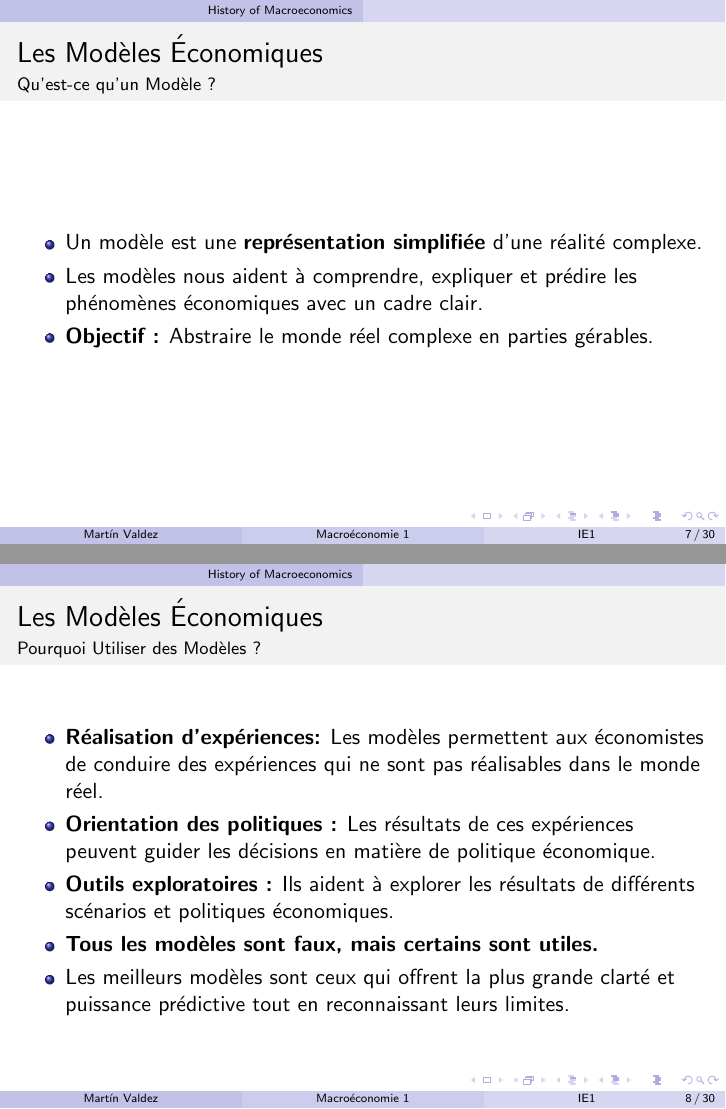
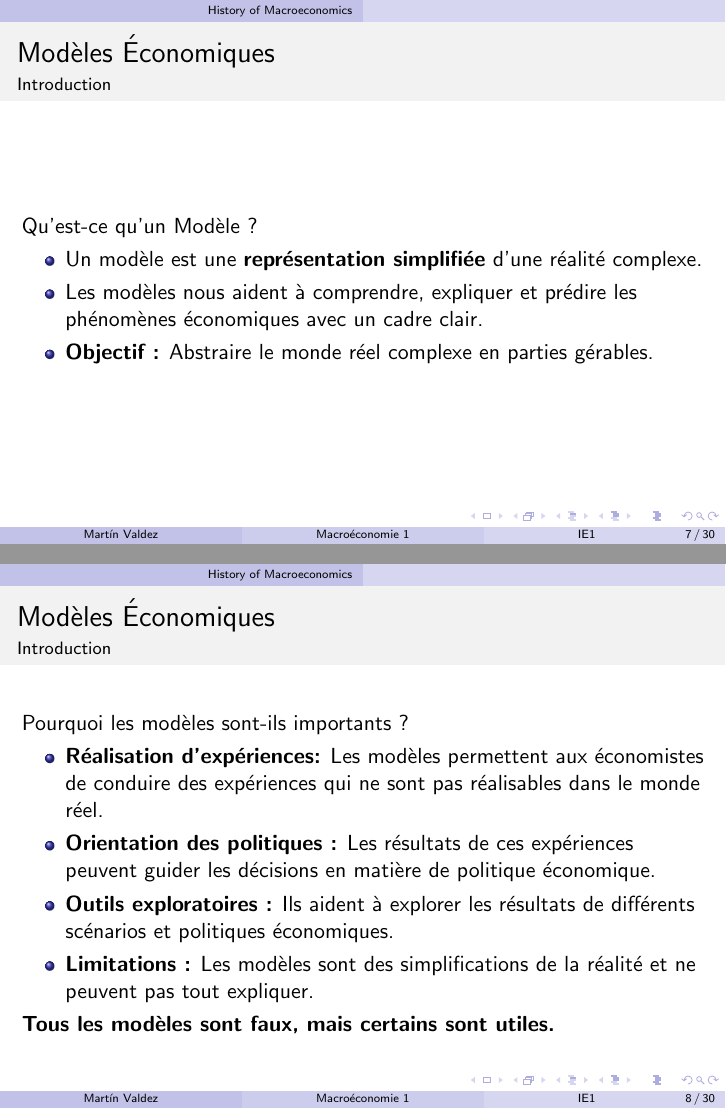
Before and after one commit to MValdezQ/Macro-1-EC, LaTeX slides (tex/cm_1.tex): pages 12 and 13 of 52 before the commit and pages 13 and 16 of 54 after it, joined at a grey line. Compiled offline with pdfLaTeX.

Commit message:
final version cm1

```diff
--- a/tex/cm_1.tex
+++ b/tex/cm_1.tex
@@ -112,8 +115,10 @@
 %  Economic Models
 %------------------------------------------------
 \begin{frame}
-    \frametitle{Les Modèles Économiques}
-    \framesubtitle{Qu'est-ce qu'un Modèle ?}
+    \frametitle{Modèles Économiques}
+    \framesubtitle{Introduction}
+    Qu'est-ce qu'un Modèle ?
+    \pause
         \begin{itemize}
             \item Un modèle est une \textbf{représentation simplifiée} d'une réalité complexe.
             \item Les modèles nous aident à comprendre, expliquer et prédire les phénomènes économiques avec un cadre clair.
@@ -121,12 +126,13 @@
         \end{itemize}
     \end{frame}
     \begin{frame}
-        \frametitle{Les Modèles Économiques}
-        \framesubtitle{Pourquoi Utiliser des Modèles ?}
+        \frametitle{Modèles Économiques}
+        \framesubtitle{Introduction}
+        Pourquoi les modèles sont-ils importants ?
+        \pause
         \begin{itemize}
             \item \textbf{Réalisation d'expériences:} Les modèles permettent aux économistes de conduire des expériences qui ne sont pas réalisables dans le monde réel.
             \item \textbf{Orientation des politiques :} Les résultats de ces expériences peuvent guider les décisions en matière de politique économique.
             \item \textbf{Outils exploratoires :} Ils aident à explorer les résultats de différents scénarios et politiques économiques.
-            \item \textbf{Tous les modèles sont faux, mais certains sont utiles.}
-            \item Les meilleurs modèles sont ceux qui offrent la plus grande clarté et puissance prédictive tout en reconnaissant leurs limites.
+            \item \pause \textbf{Limitations :} Les modèles sont des simplifications de la réalité et ne peuvent pas tout expliquer.
         \end{itemize}
@@ -133,5 +140,4 @@
     \end{frame}
-
 %------------------------------------------------
 %  GDP
 %------------------------------------------------
```
Also changed, not shown: tex/cm_1.pdf, tex/cm_1.tex (25 more changed lines), 4 other files.
